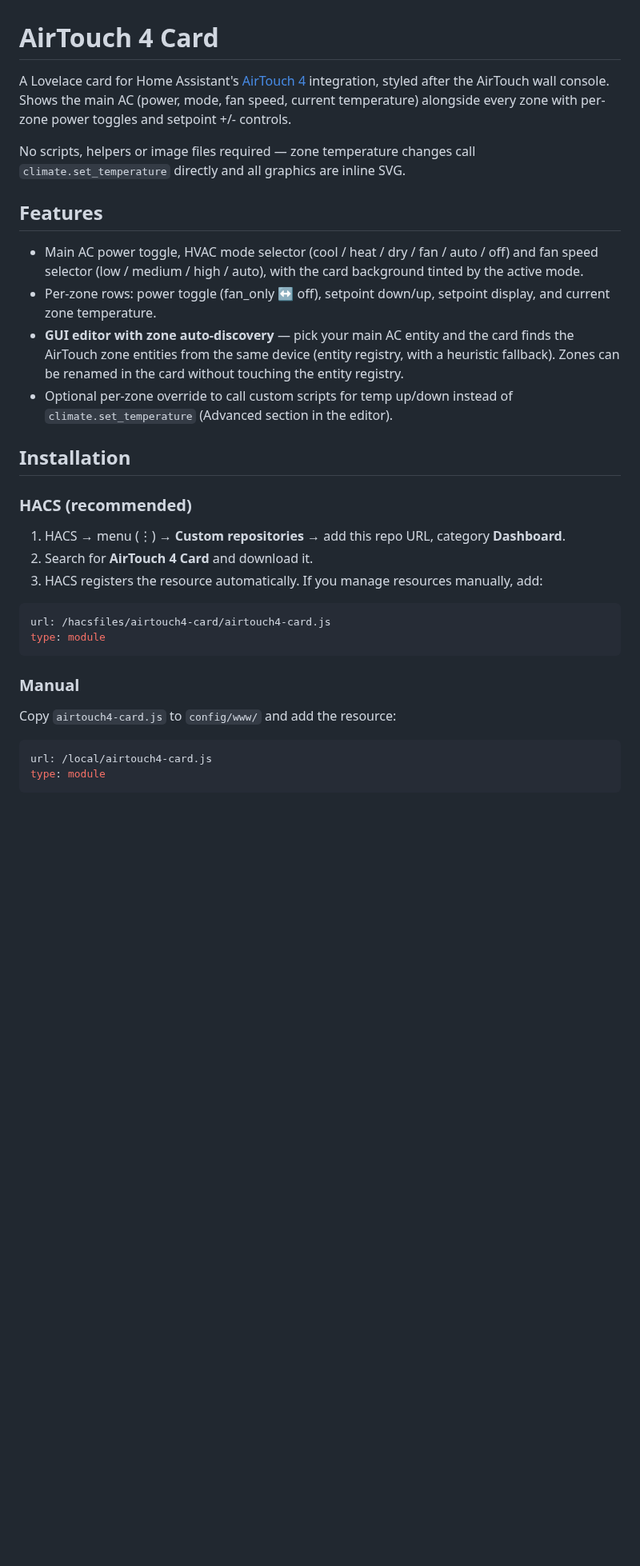
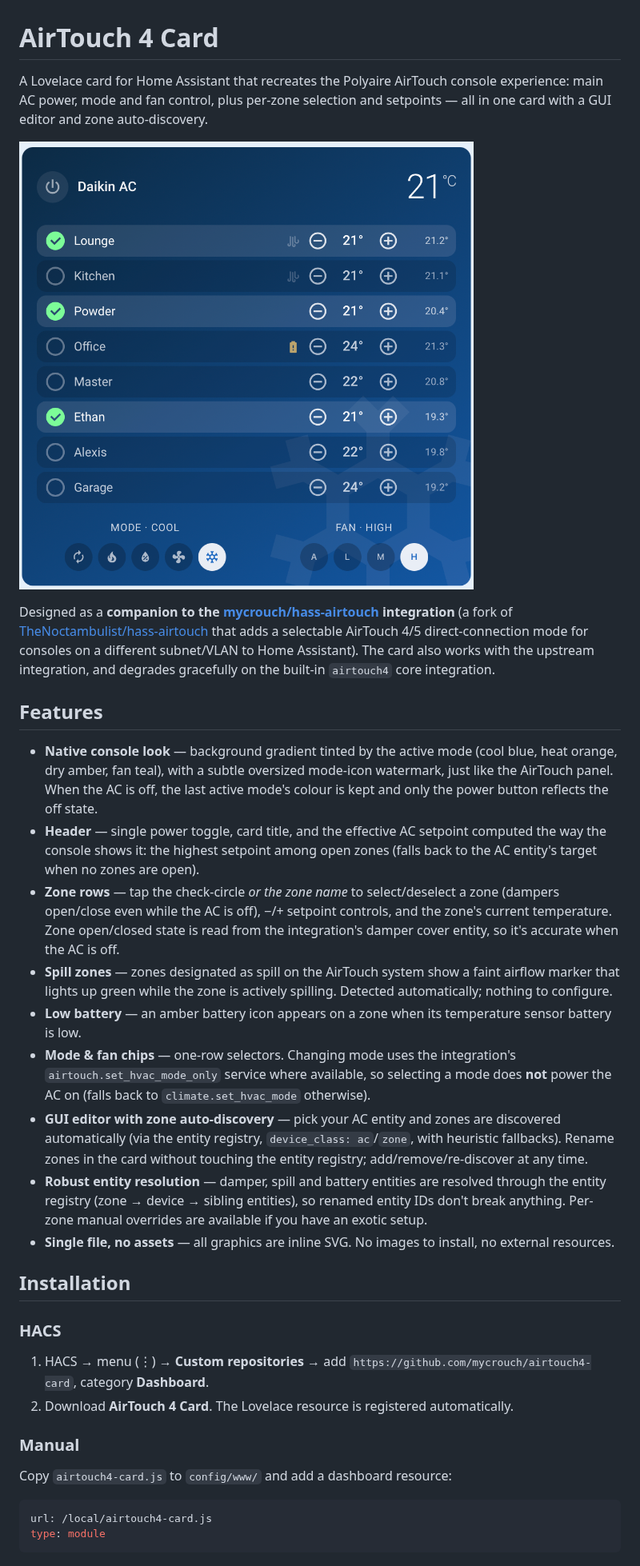
Before and after one commit to mycrouch/airtouch-card, a Markdown page: README.md, the part around one of its changes. Shown at 80% size. GitHub-like rendering; pictures changed too: images/card.png (added); blank space fills up the shorter version.

````diff
--- a/README.md
+++ b/README.md
@@ -1,32 +1,33 @@
 # AirTouch 4 Card
 
-A Lovelace card for Home Assistant's [AirTouch 4](https://www.home-assistant.io/integrations/airtouch4/) integration, styled after the AirTouch wall console. Shows the main AC (power, mode, fan speed, current temperature) alongside every zone with per-zone power toggles and setpoint +/- controls.
+A Lovelace card for Home Assistant that recreates the Polyaire AirTouch console experience: main AC power, mode and fan control, plus per-zone selection and setpoints — all in one card with a GUI editor and zone auto-discovery.
 
-No scripts, helpers or image files required — zone temperature changes call `climate.set_temperature` directly and all graphics are inline SVG.
+![AirTouch 4 Card](images/card.png)
+
+Designed as a **companion to the [mycrouch/hass-airtouch](https://github.com/mycrouch/hass-airtouch) integration** (a fork of [TheNoctambulist/hass-airtouch](https://github.com/TheNoctambulist/hass-airtouch) that adds a selectable AirTouch 4/5 direct-connection mode for consoles on a different subnet/VLAN to Home Assistant). The card also works with the upstream integration, and degrades gracefully on the built-in `airtouch4` core integration.
 
 ## Features
 
-- Main AC power toggle, HVAC mode selector (cool / heat / dry / fan / auto / off) and fan speed selector (low / medium / high / auto), with the card background tinted by the active mode.
-- Per-zone rows: power toggle (fan_only ↔ off), setpoint down/up, setpoint display, and current zone temperature.
-- **GUI editor with zone auto-discovery** — pick your main AC entity and the card finds the AirTouch zone entities from the same device (entity registry, with a heuristic fallback). Zones can be renamed in the card without touching the entity registry.
-- Optional per-zone override to call custom scripts for temp up/down instead of `climate.set_temperature` (Advanced section in the editor).
+- **Native console look** — background gradient tinted by the active mode (cool blue, heat orange, dry amber, fan teal), with a subtle oversized mode-icon watermark, just like the AirTouch panel. When the AC is off, the last active mode's colour is kept and only the power button reflects the off state.
+- **Header** — single power toggle, card title, and the effective AC setpoint computed the way the console shows it: the highest setpoint among open zones (falls back to the AC entity's target when no zones are open).
+- **Zone rows** — tap the check-circle *or the zone name* to select/deselect a zone (dampers open/close even while the AC is off), −/+ setpoint controls, and the zone's current temperature. Zone open/closed state is read from the integration's damper cover entity, so it's accurate when the AC is off.
+- **Spill zones** — zones designated as spill on the AirTouch system show a faint airflow marker that lights up green while the zone is actively spilling. Detected automatically; nothing to configure.
+- **Low battery** — an amber battery icon appears on a zone when its temperature sensor battery is low.
+- **Mode & fan chips** — one-row selectors. Changing mode uses the integration's `airtouch.set_hvac_mode_only` service where available, so selecting a mode does **not** power the AC on (falls back to `climate.set_hvac_mode` otherwise).
+- **GUI editor with zone auto-discovery** — pick your AC entity and zones are discovered automatically (via the entity registry, `device_class: ac`/`zone`, with heuristic fallbacks). Rename zones in the card without touching the entity registry; add/remove/re-discover at any time.
+- **Robust entity resolution** — damper, spill and battery entities are resolved through the entity registry (zone → device → sibling entities), so renamed entity IDs don't break anything. Per-zone manual overrides are available if you have an exotic setup.
+- **Single file, no assets** — all graphics are inline SVG. No images to install, no external resources.
 
 ## Installation
 
-### HACS (recommended)
+### HACS
 
-1. HACS → menu (⋮) → **Custom repositories** → add this repo URL, category **Dashboard**.
-2. Search for **AirTouch 4 Card** and download it.
-3. HACS registers the resource automatically. If you manage resources manually, add:
-
-```yaml
-url: /hacsfiles/airtouch4-card/airtouch4-card.js
-type: module
-```
+1. HACS → menu (⋮) → **Custom repositories** → add `https://github.com/mycrouch/airtouch4-card`, category **Dashboard**.
+2. Download **AirTouch 4 Card**. The Lovelace resource is registered automatically.
 
 ### Manual
 
-Copy `airtouch4-card.js` to `config/www/` and add the resource:
+Copy `airtouch4-card.js` to `config/www/` and add a dashboard resource:
 
 ```yaml
 url: /local/airtouch4-card.js
````
Also changed, not shown: other parts of README.md (+32 -30 lines).
